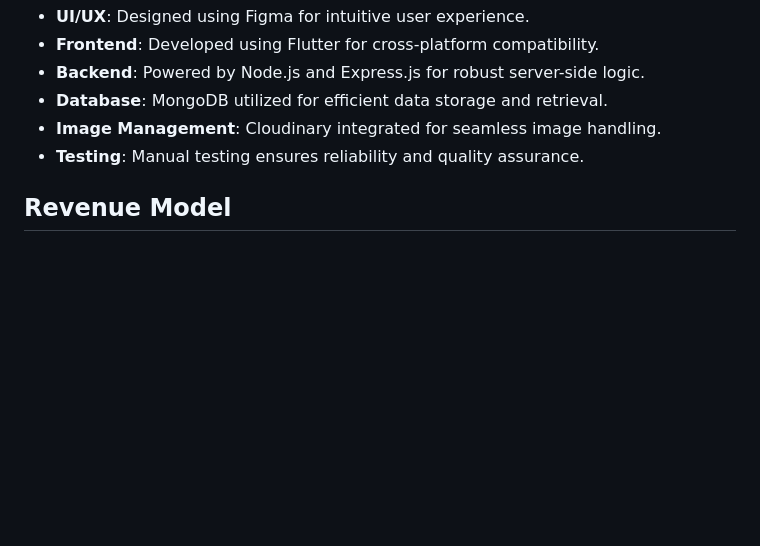
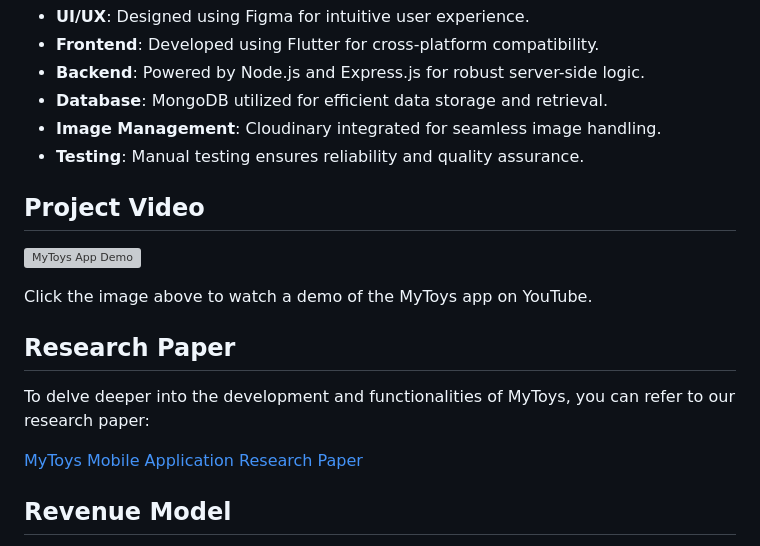
Before and after one commit to kameshsuryavanshi/MyToys, a Markdown page: README.md, the part around the change. Drawn GitHub-style; blank space fills up the shorter version; grey boxes are pictures that could not be loaded.

```diff
--- a/README.md
+++ b/README.md
@@ -30,6 +30,18 @@ According to market research, the Indian toys market reached a valuation of US$
 - **Image Management**: Cloudinary integrated for seamless image handling.
 - **Testing**: Manual testing ensures reliability and quality assurance.
 
+## Project Video
+
+[![MyToys App Demo](https://img.youtube.com/vi/4BV-xlPyc7I/0.jpg)](https://www.youtube.com/watch?v=4BV-xlPyc7I)
+
+Click the image above to watch a demo of the MyToys app on YouTube.
+
+## Research Paper
+
+To delve deeper into the development and functionalities of MyToys, you can refer to our research paper:
+
+[MyToys Mobile Application Research Paper](https://ijsrem.com/download/mytoys-mobile-application/)
+
 ## Revenue Model
 
 - **Per-Order Charges**: Revenue generated from charging shopkeepers per order.
```
